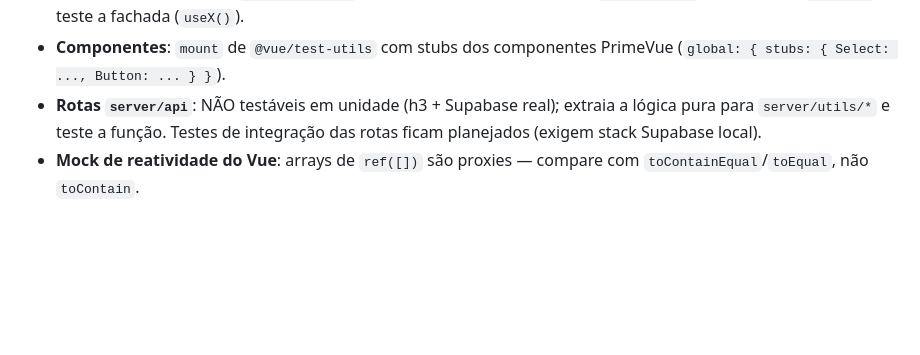
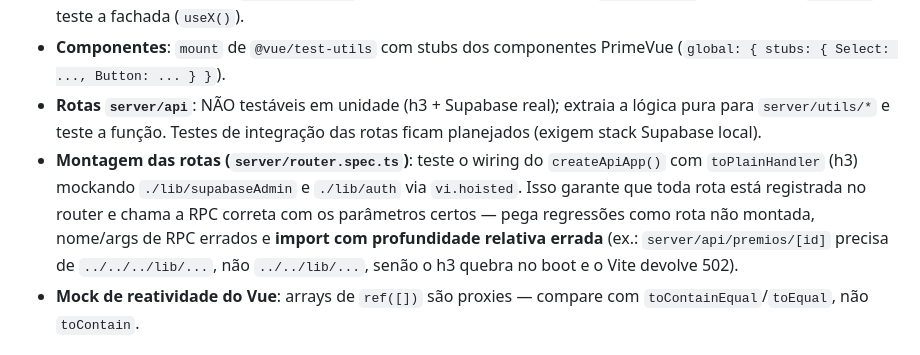
Before and after one commit to paulobrunosena/oanse, a Markdown page: AGENTS.md, the part around the change. Rendered like a GitHub page; blank space fills up the shorter version.

Commit message:
docs: documenta teste de montagem de rotas (server/router.spec.ts)

```diff
--- a/AGENTS.md
+++ b/AGENTS.md
@@ -95,6 +95,7 @@ npx supabase gen types typescript --local > src/types/database.types.ts  # após
 - **Composables**: mock de `@/lib/supabase` (getter reatribuível por teste) + `global.fetch` para as rotas `apiFetch`; teste a fachada (`useX()`).
 - **Componentes**: `mount` de `@vue/test-utils` com stubs dos componentes PrimeVue (`global: { stubs: { Select: ..., Button: ... } }`).
 - **Rotas `server/api`**: NÃO testáveis em unidade (h3 + Supabase real); extraia a lógica pura para `server/utils/*` e teste a função. Testes de integração das rotas ficam planejados (exigem stack Supabase local).
+- **Montagem das rotas (`server/router.spec.ts`)**: teste o wiring do `createApiApp()` com `toPlainHandler` (h3) mockando `./lib/supabaseAdmin` e `./lib/auth` via `vi.hoisted`. Isso garante que toda rota está registrada no router e chama a RPC correta com os parâmetros certos — pega regressões como rota não montada, nome/args de RPC errados e **import com profundidade relativa errada** (ex.: `server/api/premios/[id]` precisa de `../../../lib/...`, não `../../lib/...`, senão o h3 quebra no boot e o Vite devolve 502).
 - **Mock de reatividade do Vue**: arrays de `ref([])` são proxies — compare com `toContainEqual`/`toEqual`, não `toContain`.
 
 ## Checklist de fim de tarefa
```
Also changed, not shown: docs/03-estrutura.md (+2 -1 lines).
